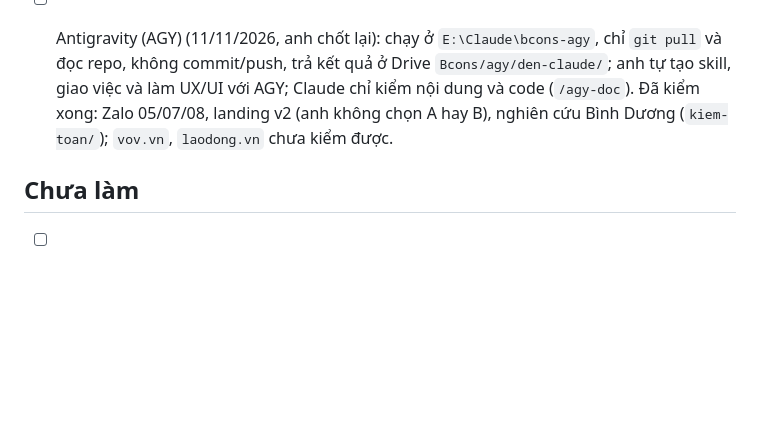
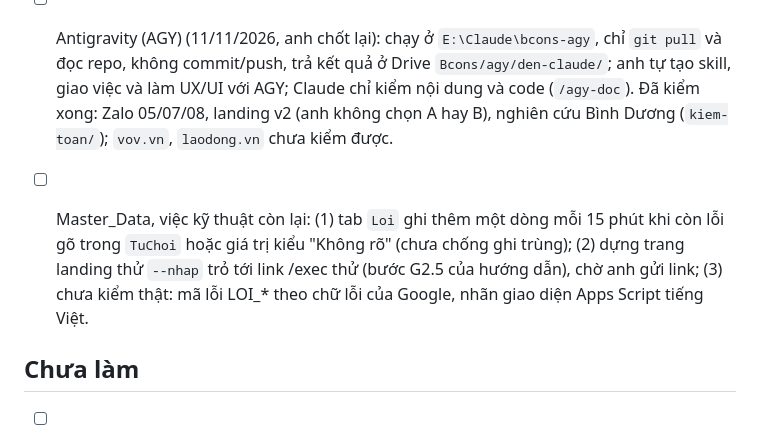
Before and after one commit to MarzTruong/bcons, a Markdown page: NOTES.md, the part around the change. GitHub-like rendering; blank space fills up the shorter version.

Commit message:
NOTES: remaining Master_Data technical follow-ups
Co-Authored-By: Claude Sonnet 5.5 <noreply@anthropic.com>
Claude-Session: https://claude.ai/code/session_018A7PWzxjkB6hqbFv6gBMSa

```diff
--- a/NOTES.md
+++ b/NOTES.md
@@ -29,6 +29,7 @@ Việc đã xong chuyển sang `docs/nhat-ky.md` (lịch sử). Chỉ ghi ở đ
 - [ ] Hạn mức Claude: lúc kiểm (09/11) phiên landing và phiên ảnh báo hạn mức 7 ngày đã vượt, đang dùng phần vượt mức. Hạn chế mở thêm phiên song song.
 - [ ] Dự án Bcons Newsky (11/11/2026): đã dựng `du-an/bcons-newsky/` (project.json, thong-tin.md, nguon/pttt-cdt.json: PTTT 08/09/10 của CĐT) từ tài liệu CĐT. Còn thiếu, hỏi anh: tọa độ và số nhà, số căn ở/thương mại, tình trạng khởi công, lịch mở bán, bảng giá tóm tắt, tên kênh, SĐT; chưa đổi `config.json`. Master File Newsky v2 (dựng từ khung Master File Central Park: 12 sheet gồm GHC, VayNH, HoaHong; tháp B 200 căn, 3 PTTT; hỗ trợ bổ sung theo TB 206) ở Drive `Bcons/data/bcons-newsky/gia/MasterFile_BconsNewsky.xlsx`; GHC Newsky = tab DS_CĂN; đã đọc slide kick-off và training: metro/QL13 và bảng tăng trưởng giá lỗi thời, không dùng. Hoa hồng cơ bản Newsky chưa có. Đơn vị cọc của anh trên GHC: BCONS PS. File giá CĐT là nguồn giá chính xác nhất (hơn slide/training).
 - [ ] Antigravity (AGY) (11/11/2026, anh chốt lại): chạy ở `E:\Claude\bcons-agy`, chỉ `git pull` và đọc repo, không commit/push, trả kết quả ở Drive `Bcons/agy/den-claude/`; anh tự tạo skill, giao việc và làm UX/UI với AGY; Claude chỉ kiểm nội dung và code (`/agy-doc`). Đã kiểm xong: Zalo 05/07/08, landing v2 (anh không chọn A hay B), nghiên cứu Bình Dương (`kiem-toan/`); `vov.vn`, `laodong.vn` chưa kiểm được.
+- [ ] Master_Data, việc kỹ thuật còn lại: (1) tab `Loi` ghi thêm một dòng mỗi 15 phút khi còn lỗi gõ trong `TuChoi` hoặc giá trị kiểu "Không rõ" (chưa chống ghi trùng); (2) dựng trang landing thử `--nhap` trỏ tới link /exec thử (bước G2.5 của hướng dẫn), chờ anh gửi link; (3) chưa kiểm thật: mã lỗi LOI_* theo chữ lỗi của Google, nhãn giao diện Apps Script tiếng Việt.
 ## Chưa làm
 - [ ] `/capnhat` rồi `/kiemgia` lại (đã sửa lỗi đọc cột), gửi kết quả cho em. Thử `/chuyenmay`. Laptop: thêm `TEN_MAY=Laptop` vào `.env` (đang hiện tên Windows "Marz").
 - [ ] CN 8/11 và các ngày tới: kiểm Metricool đã tự đăng (TikTok + FB Reel) từng bài 8–12/11; cập nhật Sheet "Đã đăng" + link. Sau đó viết kế hoạch 04 (báo cáo tuần: lượt xem, bình luận, lượt quét QR `utm_source=qr`).
```
